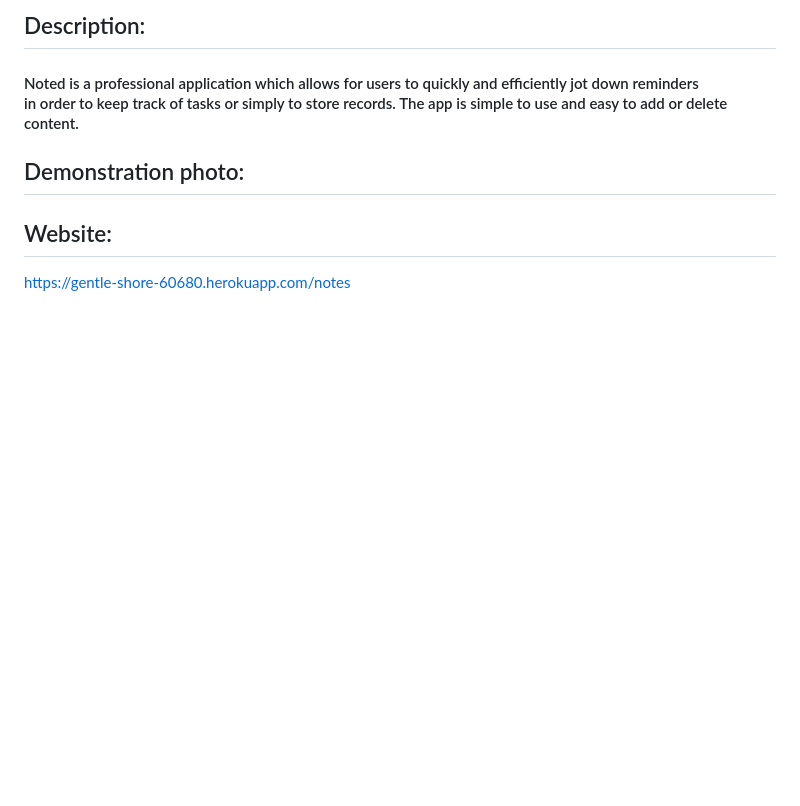
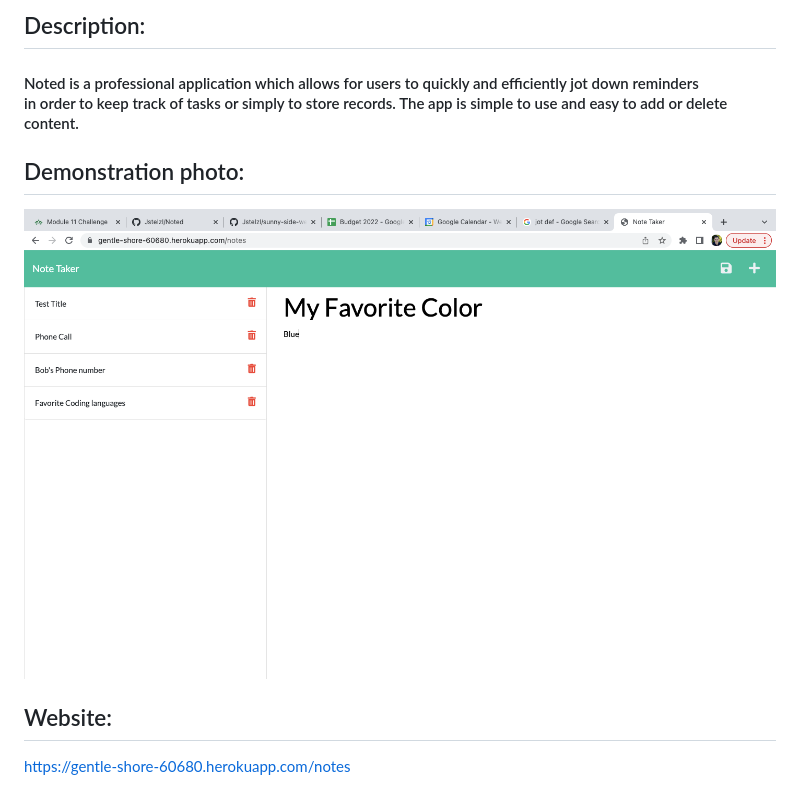
Before and after one commit to Jstelzl/Noted, a Markdown page: README.md, the part around the change. GitHub-like rendering; pictures changed too: public/assets/css/note-taker.png (added); blank space fills up the shorter version.

```diff
--- a/README.md
+++ b/README.md
@@ -4,6 +4,7 @@
 #### Noted is a professional application which allows for users to quickly and efficiently jot down reminders <br/> in order to keep track of tasks or simply to store records. The app is simple to use and easy to add or delete content.
 
 ## Demonstration photo:
+![img](./public/assets/css/note-taker.png)
 
 
 
```
